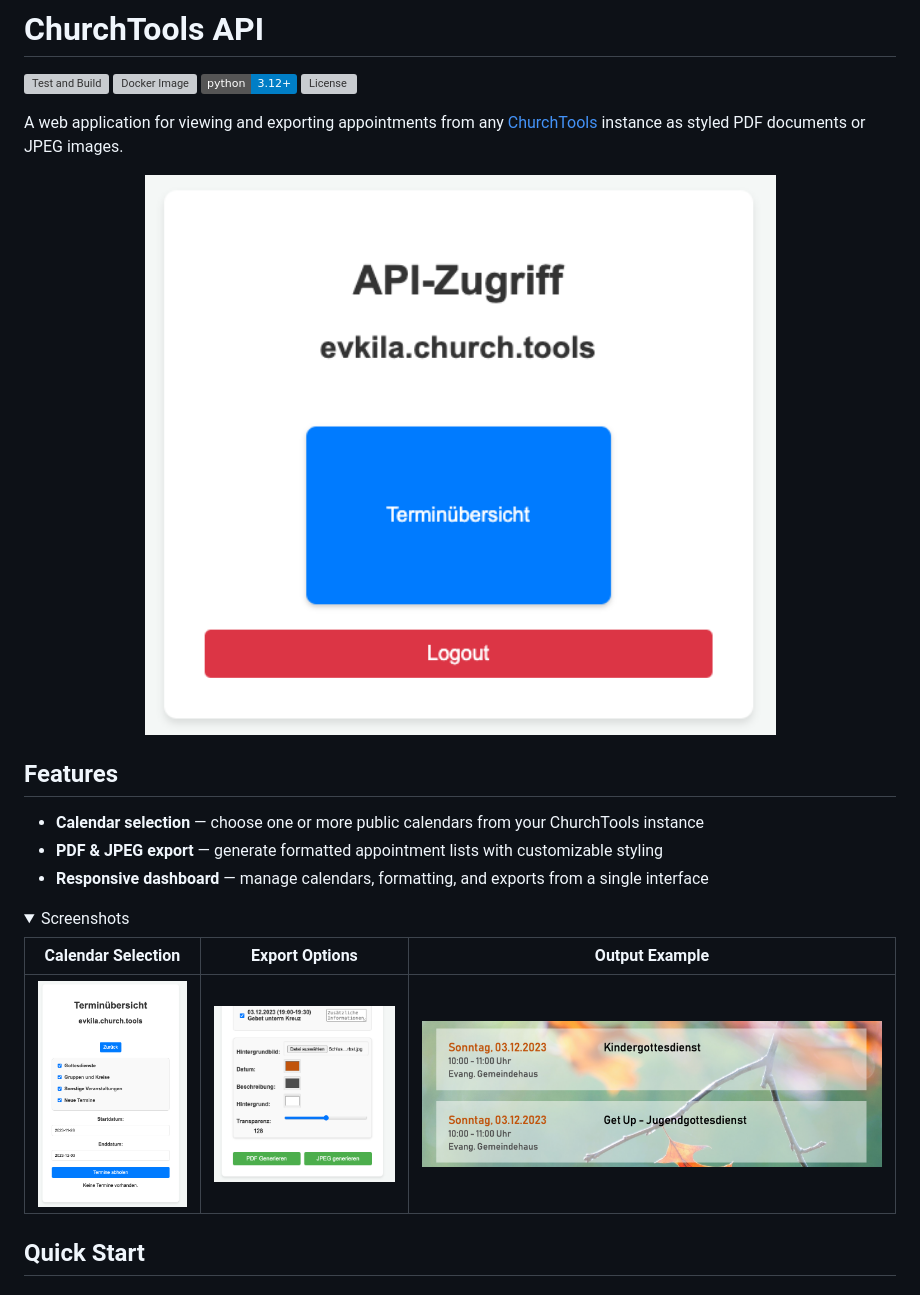
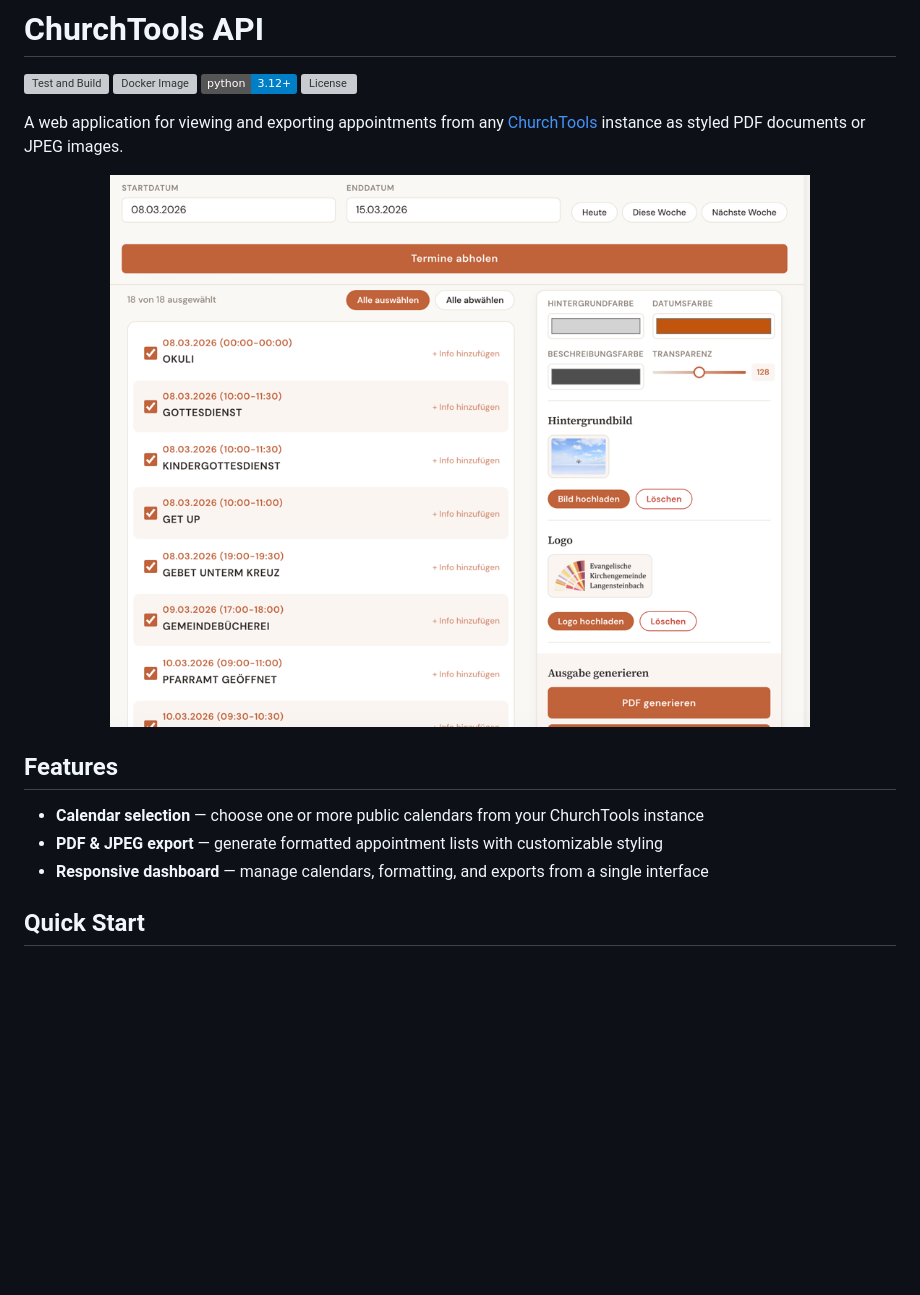
Before and after one commit to schowave/churchtools-api, a Markdown page: README.md, the part around the change. GitHub-like rendering; pictures changed too: images/calendars.png (deleted), images/formatting.png (deleted), images/overview.png; folded sections open; badges without logos; blank space fills up the shorter version; grey boxes are pictures that could not be loaded.

Commit message:
Adapts README.md

```diff
--- a/README.md
+++ b/README.md
@@ -17,14 +17,6 @@ A web application for viewing and exporting appointments from any [ChurchTools](
 - **PDF & JPEG export** — generate formatted appointment lists with customizable styling
 - **Responsive dashboard** — manage calendars, formatting, and exports from a single interface
 
-<details>
-<summary>Screenshots</summary>
-
-| Calendar Selection | Export Options | Output Example |
-|---|---|---|
-| ![Calendars](images/calendars.png) | ![Formatting](images/formatting.png) | ![Result](images/result.png) |
-
-</details>
 
 ## Quick Start
 
```
